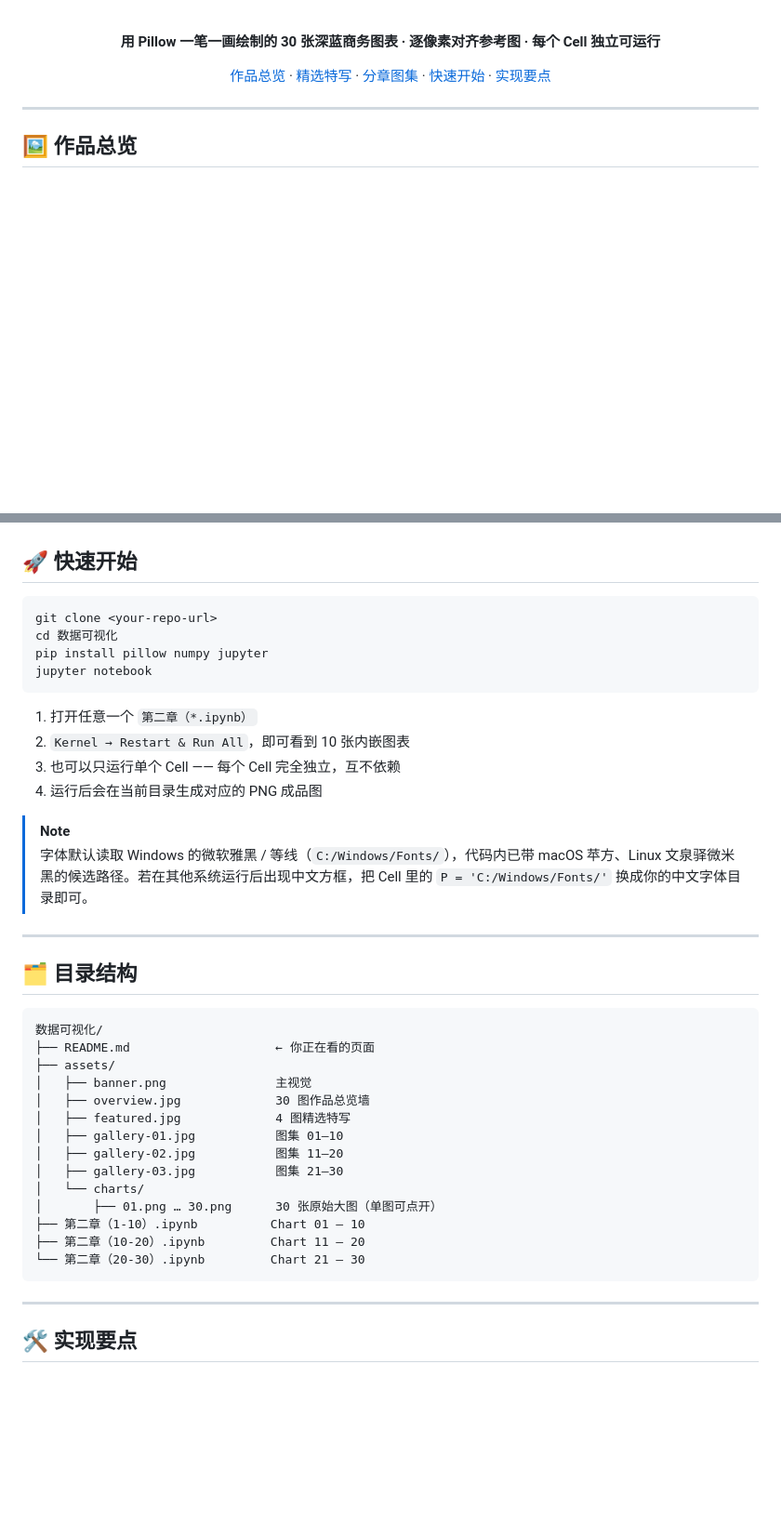
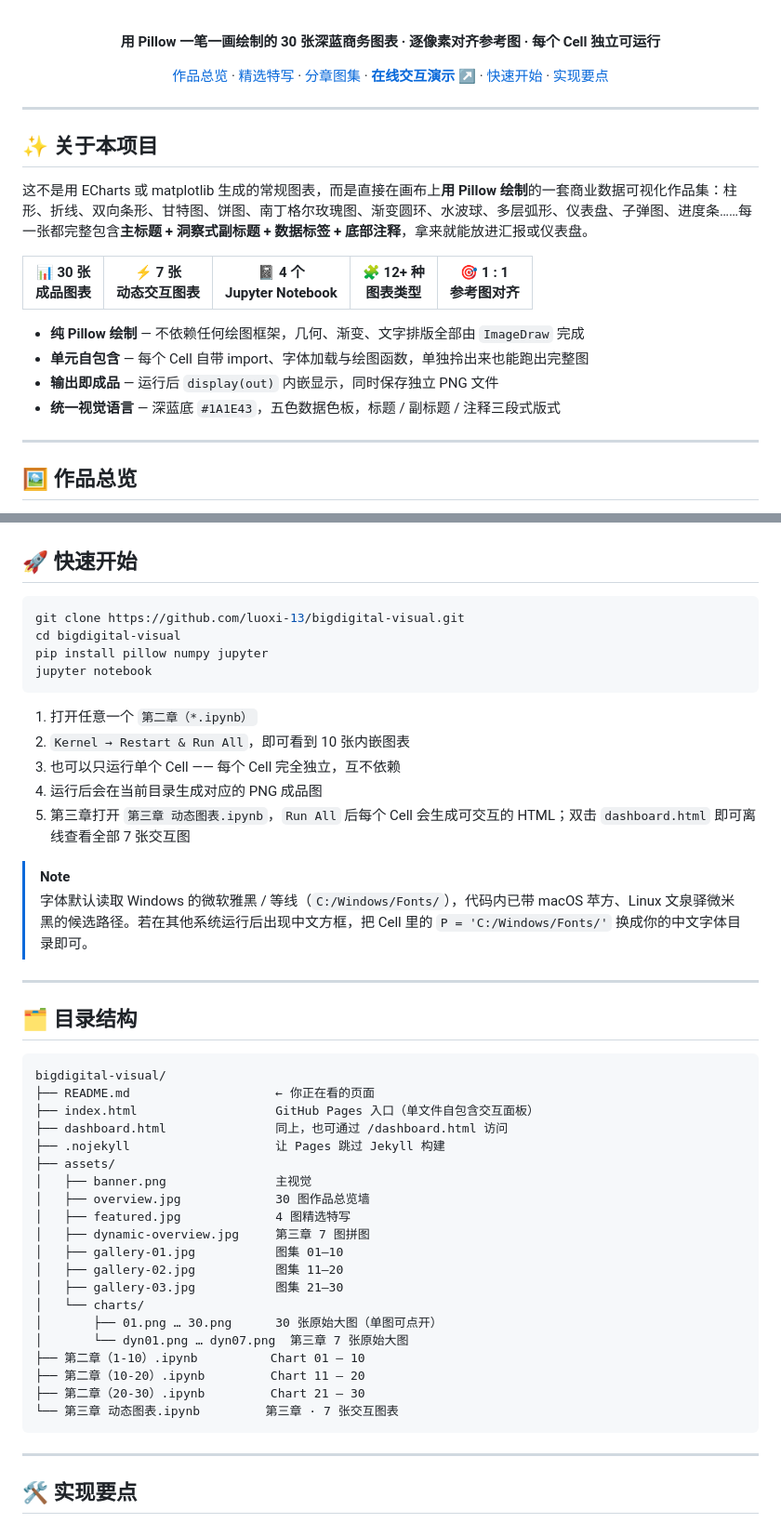
Before and after one commit to luoxi-13/bigdigital-visual, a Markdown page: README.md, 2 parts joined by grey strips. Shown at 93% size. Rendered like a GitHub page; blank space fills up the shorter version.

````diff
--- a/README.md
+++ b/README.md
@@ -14,9 +15,24 @@
 
 **用 Pillow 一笔一画绘制的 30 张深蓝商务图表 · 逐像素对齐参考图 · 每个 Cell 独立可运行**
 
-[作品总览](#overview) · [精选特写](#featured) · [分章图集](#gallery) · [快速开始](#start) · [实现要点](#how)
+[作品总览](#overview) · [精选特写](#featured) · [分章图集](#gallery) · [**在线交互演示 ↗**](https://luoxi-13.github.io/bigdigital-visual/) · [快速开始](#start) · [实现要点](#how)
 
 </div>
+
+---
+
+<a name="about"></a>
+## ✨ 关于本项目
+
+这不是用 ECharts 或 matplotlib 生成的常规图表，而是直接在画布上**用 Pillow 绘制**的一套商业数据可视化作品集：柱形、折线、双向条形、甘特图、饼图、南丁格尔玫瑰图、渐变圆环、水波球、多层弧形、仪表盘、子弹图、进度条……每一张都完整包含**主标题 + 洞察式副标题 + 数据标签 + 底部注释**，拿来就能放进汇报或仪表盘。
+
+| <div align="center">📊 **30 张**<br>成品图表</div> | <div align="center">⚡ **7 张**<br>动态交互图表</div> | <div align="center">📓 **4 个**<br>Jupyter Notebook</div> | <div align="center">🧩 **12+ 种**<br>图表类型</div> | <div align="center">🎯 **1 : 1**<br>参考图对齐</div> |
+| :---: | :---: | :---: | :---: | :---: |
+
+- **纯 Pillow 绘制** — 不依赖任何绘图框架，几何、渐变、文字排版全部由 `ImageDraw` 完成
+- **单元自包含** — 每个 Cell 自带 import、字体加载与绘图函数，单独拎出来也能跑出完整图
+- **输出即成品** — 运行后 `display(out)` 内嵌显示，同时保存独立 PNG 文件
+- **统一视觉语言** — 深蓝底 `#1A1E43`，五色数据色板，标题 / 副标题 / 注释三段式版式
 
 ---
 
@@ -101,8 +159,8 @@
 ## 🚀 快速开始
 
 ```bash
-git clone <your-repo-url>
-cd 数据可视化
+git clone https://github.com/luoxi-13/bigdigital-visual.git
+cd bigdigital-visual
 pip install pillow numpy jupyter
 jupyter notebook
 ```
@@ -111,6 +169,7 @@ jupyter notebook
 2. `Kernel → Restart & Run All`，即可看到 10 张内嵌图表
 3. 也可以只运行单个 Cell —— 每个 Cell 完全独立，互不依赖
 4. 运行后会在当前目录生成对应的 PNG 成品图
+5. 第三章打开 `第三章 动态图表.ipynb`，`Run All` 后每个 Cell 会生成可交互的 HTML；双击 `dashboard.html` 即可离线查看全部 7 张交互图
 
 > [!NOTE]
 > 字体默认读取 Windows 的微软雅黑 / 等线（`C:/Windows/Fonts/`），代码内已带 macOS 苹方、Linux 文泉驿微米黑的候选路径。若在其他系统运行后出现中文方框，把 Cell 里的 `P = 'C:/Windows/Fonts/'` 换成你的中文字体目录即可。
@@ -121,20 +180,26 @@ jupyter notebook
 ## 🗂 目录结构
 
 ```text
-数据可视化/
+bigdigital-visual/
 ├── README.md                    ← 你正在看的页面
+├── index.html                   GitHub Pages 入口（单文件自包含交互面板）
+├── dashboard.html               同上，也可通过 /dashboard.html 访问
+├── .nojekyll                    让 Pages 跳过 Jekyll 构建
 ├── assets/
 │   ├── banner.png               主视觉
 │   ├── overview.jpg             30 图作品总览墙
 │   ├── featured.jpg             4 图精选特写
+│   ├── dynamic-overview.jpg     第三章 7 图拼图
 │   ├── gallery-01.jpg           图集 01–10
 │   ├── gallery-02.jpg           图集 11–20
 │   ├── gallery-03.jpg           图集 21–30
 │   └── charts/
 │       ├── 01.png … 30.png      30 张原始大图（单图可点开）
+│       └── dyn01.png … dyn07.png  第三章 7 张原始大图
 ├── 第二章（1-10）.ipynb          Chart 01 – 10
 ├── 第二章（10-20）.ipynb         Chart 11 – 20
-└── 第二章（20-30）.ipynb         Chart 21 – 30
+├── 第二章（20-30）.ipynb         Chart 21 – 30
+└── 第三章 动态图表.ipynb         第三章 · 7 张交互图表
 ```
 
 ---
````
Also changed, not shown: other parts of README.md (+43 -0 lines).
